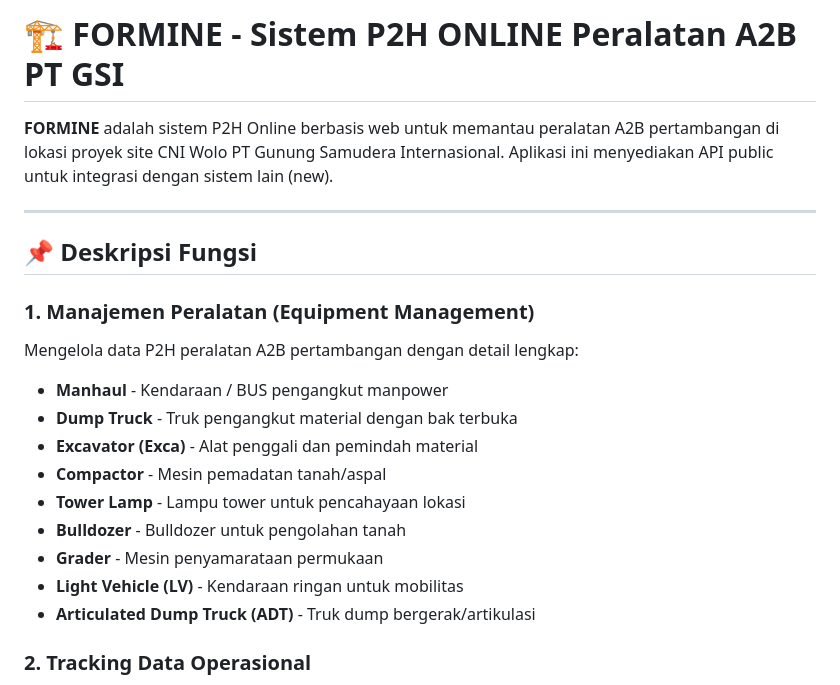
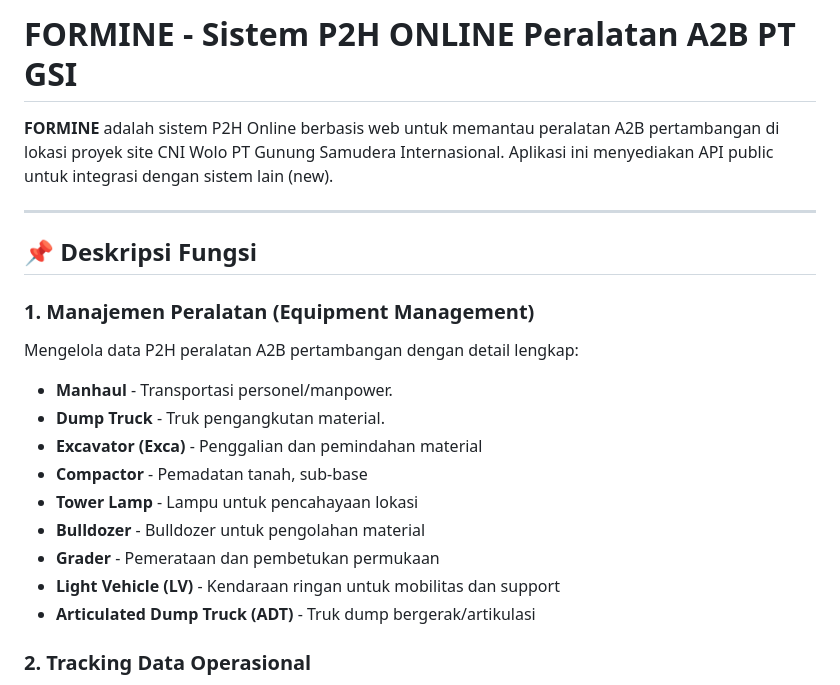
Before and after one commit to asfah21/formine, a Markdown page: README.md, the part around the change. GitHub-like rendering.

Commit message:
Revise equipment descriptions in README.md
Updated descriptions of equipment management in README.

```diff
--- a/README.md
+++ b/README.md
@@ -1,5 +1,5 @@
 
-# 🏗️ FORMINE - Sistem P2H ONLINE Peralatan A2B PT GSI
+# FORMINE - Sistem P2H ONLINE Peralatan A2B PT GSI
 
 **FORMINE** adalah sistem P2H Online berbasis web untuk memantau peralatan A2B pertambangan di lokasi proyek site CNI Wolo PT Gunung Samudera Internasional. Aplikasi ini menyediakan API public untuk integrasi dengan sistem lain (new).
 
@@ -9,14 +9,14 @@
 
 ### 1. **Manajemen Peralatan (Equipment Management)**
 Mengelola data P2H peralatan A2B pertambangan dengan detail lengkap:
-- **Manhaul** - Kendaraan / BUS pengangkut manpower
-- **Dump Truck** - Truk pengangkut material dengan bak terbuka
-- **Excavator (Exca)** - Alat penggali dan pemindah material
-- **Compactor** - Mesin pemadatan tanah/aspal
-- **Tower Lamp** - Lampu tower untuk pencahayaan lokasi
-- **Bulldozer** - Bulldozer untuk pengolahan tanah
-- **Grader** - Mesin penyamarataan permukaan
-- **Light Vehicle (LV)** - Kendaraan ringan untuk mobilitas
+- **Manhaul** - Transportasi personel/manpower.
+- **Dump Truck** - Truk pengangkutan material.
+- **Excavator (Exca)** - Penggalian dan pemindahan material
+- **Compactor** - Pemadatan tanah, sub-base
+- **Tower Lamp** - Lampu untuk pencahayaan lokasi
+- **Bulldozer** - Bulldozer untuk pengolahan material
+- **Grader** - Pemerataan dan pembetukan permukaan
+- **Light Vehicle (LV)** - Kendaraan ringan untuk mobilitas dan support
 - **Articulated Dump Truck (ADT)** - Truk dump bergerak/artikulasi
 
 ### 2. **Tracking Data Operasional**
```
